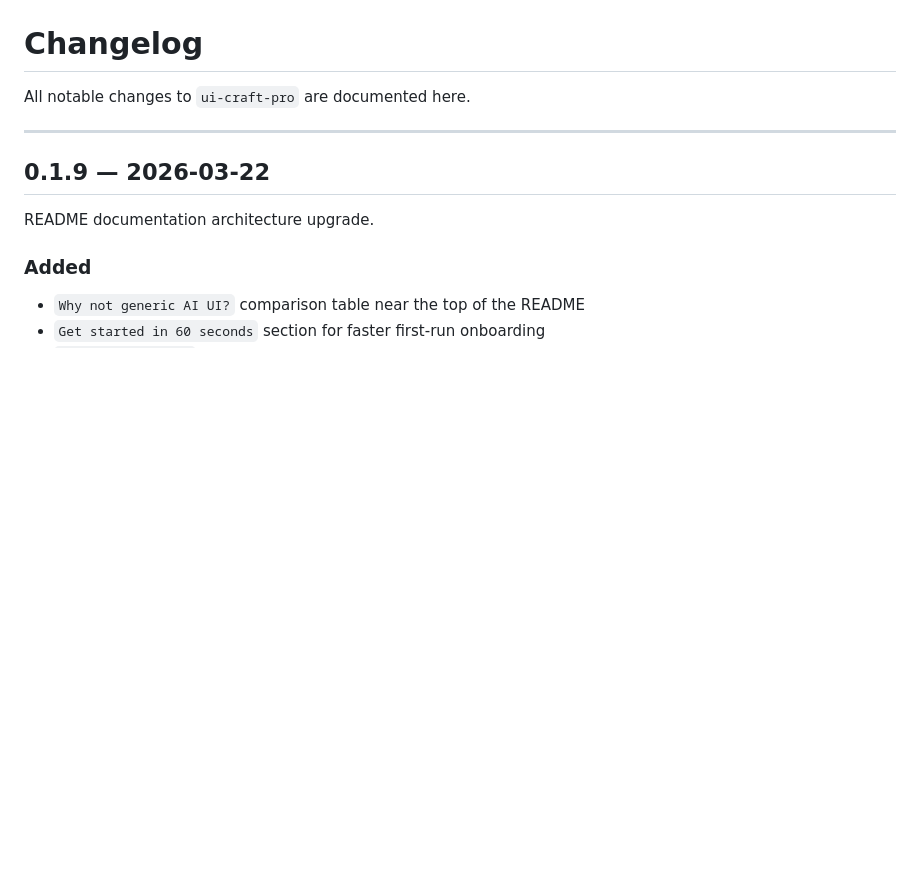
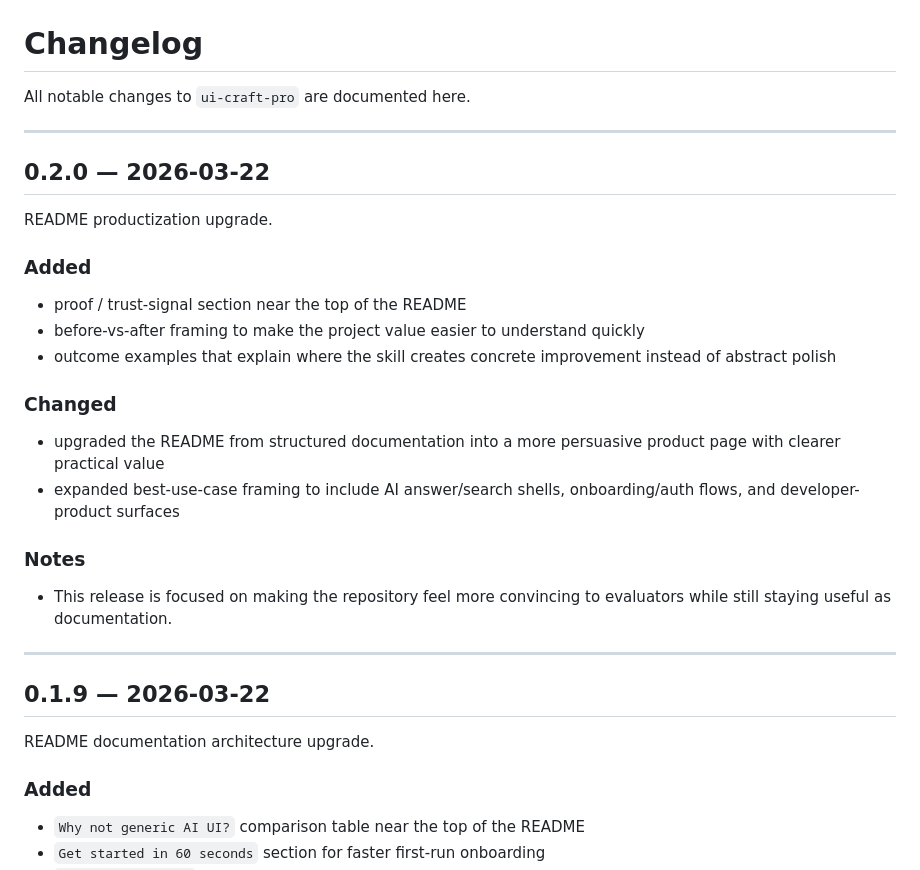
Before and after one commit to AiraEliteAgent/ui-craft-pro, a Markdown page: CHANGELOG.md, the part around the change. Rendered like a GitHub page; blank space fills up the shorter version.

```diff
--- a/CHANGELOG.md
+++ b/CHANGELOG.md
@@ -1,6 +1,24 @@
 # Changelog
 
 All notable changes to `ui-craft-pro` are documented here.
+
+---
+
+## 0.2.0 — 2026-03-22
+
+README productization upgrade.
+
+### Added
+- proof / trust-signal section near the top of the README
+- before-vs-after framing to make the project value easier to understand quickly
+- outcome examples that explain where the skill creates concrete improvement instead of abstract polish
+
+### Changed
+- upgraded the README from structured documentation into a more persuasive product page with clearer practical value
+- expanded best-use-case framing to include AI answer/search shells, onboarding/auth flows, and developer-product surfaces
+
+### Notes
+- This release is focused on making the repository feel more convincing to evaluators while still staying useful as documentation.
 
 ---
 
```
Also changed, not shown: README.md (+33 -0 lines).
